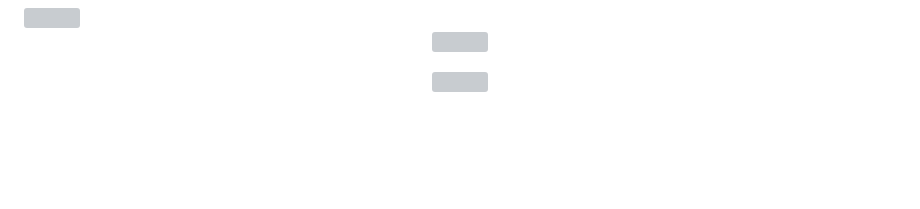
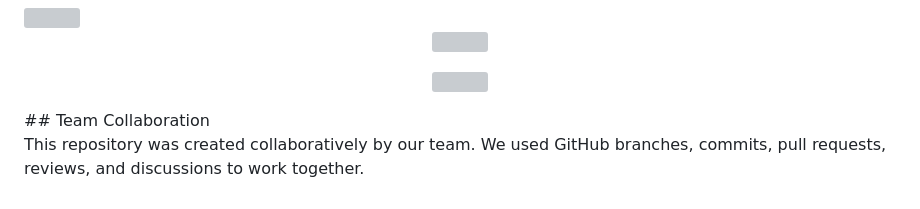
Before and after one commit to Madhumathi-2009/Skill-Verse-Notes, a Markdown page: README.md, the part around the change. Rendered like a GitHub page; blank space fills up the shorter version; grey boxes are pictures that could not be loaded.

Commit message:
Add team collaboration section to README
Added a section about team collaboration in the README.

```diff
--- a/README.md
+++ b/README.md
@@ -84,3 +84,8 @@ We learn a topic, take a quiz, and upload the score here. This helps us motivate
 <p align="center">
   <img src="https://capsule-render.vercel.app/api?type=waving&color=E0F6FF&height=120&section=footer&fontSize=22&fontColor=4A90E2&animation=fadeIn" width="100%" />
 </p>
+## Team Collaboration
+
+This repository was created collaboratively by our team.
+We used GitHub branches, commits, pull requests, reviews,
+and discussions to work together.
```
